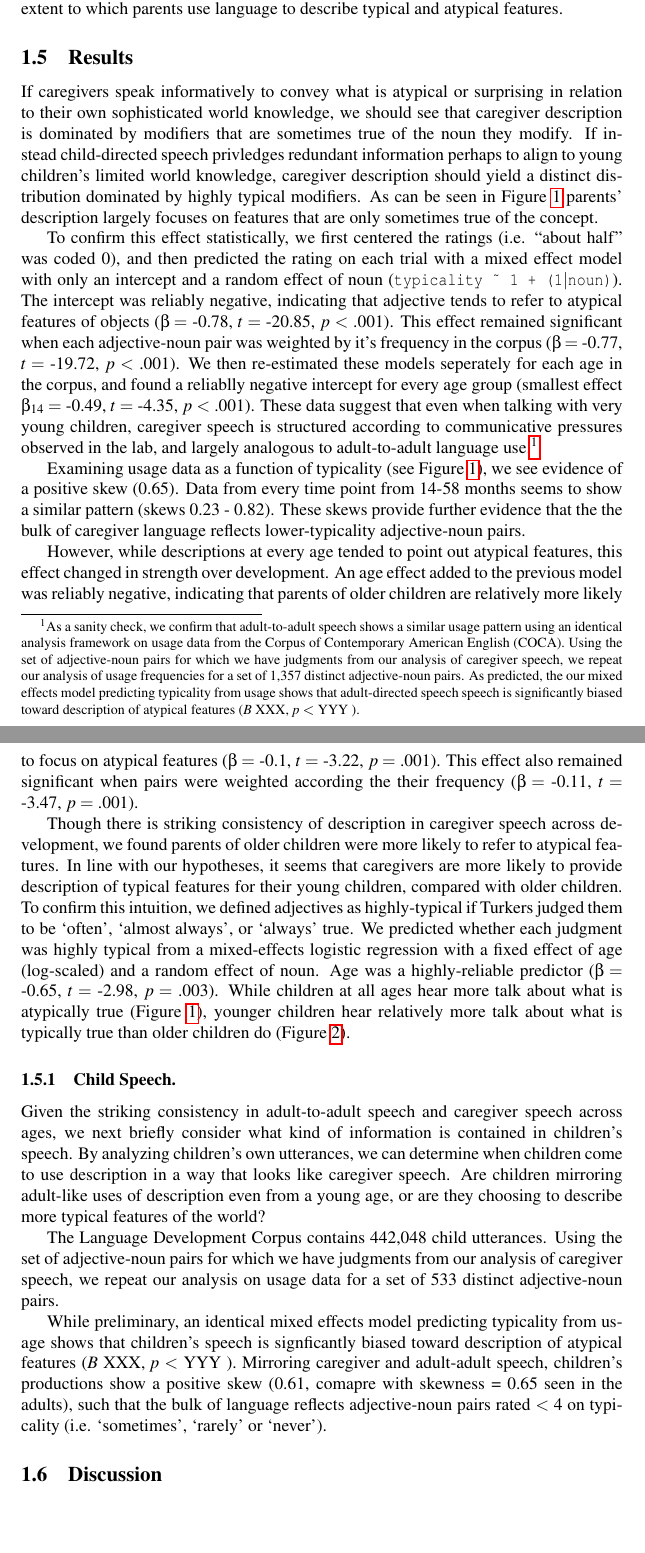
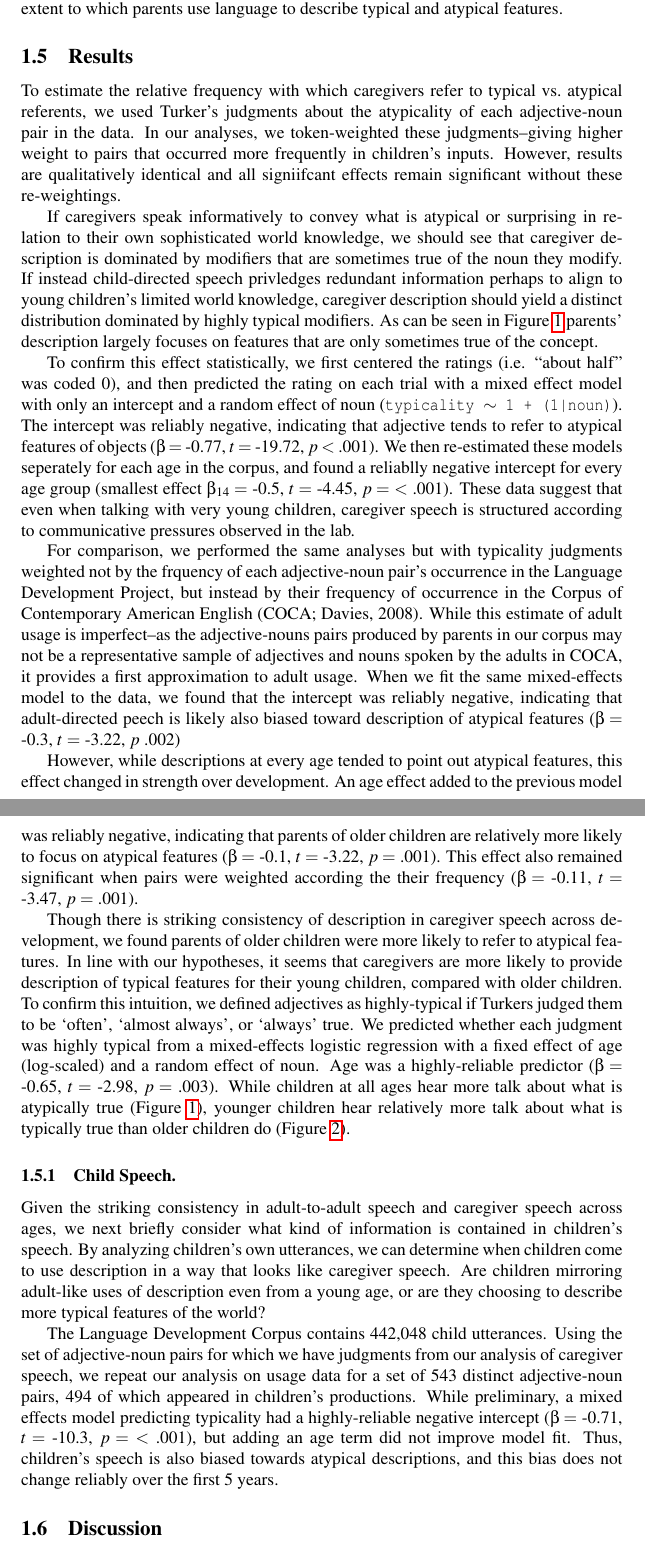
Before and after one commit to benjamincmorris/purple_carrots, a LaTeX paper (writing/cogsci2020/cogsci2020.tex): two parts of pages 5 and 6 of 13, joined at a grey line, cut so that both start at the same text, the shorter picture padded with empty space. Compiled offline with pdfLaTeX; a LaTeX package or settings file that is missing is left out.

Commit message:
pass through results

```diff
--- a/writing/cogsci2020/cogsci2020.tex
+++ b/writing/cogsci2020/cogsci2020.tex
@@ -308,6 +309,14 @@ and atypical features.
 \hypertarget{results}{%
 \subsection{Results}\label{results}}
 
+To estimate the relative frequency with which caregivers refer to
+typical vs.~atypical referents, we used Turker's judgments about the
+atypicality of each adjective-noun pair in the data. In our analyses, we
+token-weighted these judgments--giving higher weight to pairs that
+occurred more frequently in children's inputs. However, results are
+qualitatively identical and all signiifcant effects remain significant
+without these re-weightings.
+
 If caregivers speak informatively to convey what is atypical or
 surprising in relation to their own sophisticated world knowledge, we
 should see that caregiver description is dominated by modifiers that are
@@ -321,36 +330,28 @@ on features that are only sometimes true of the concept.
 To confirm this effect statistically, we first centered the ratings
 (i.e. ``about half'' was coded 0), and then predicted the rating on each
 trial with a mixed effect model with only an intercept and a random
-effect of noun
-(\texttt{typicality\ \textasciitilde{}\ 1\ +\ (1\textbar{}noun)}). The
-intercept was reliably negative, indicating that adjective tends to
-refer to atypical features of objects (\(\beta =\) -0.78, \(t =\)
--20.85, \(p\) \textless{} .001). This effect remained significant when
-each adjective-noun pair was weighted by it's frequency in the corpus
-(\(\beta =\) -0.77, \(t =\) -19.72, \(p\) \textless{} .001). We then
-re-estimated these models seperately for each age in the corpus, and
-found a reliablly negative intercept for every age group (smallest
-effect \(\beta_{14} =\) -0.49, \(t =\) -4.35, \(p\) \textless{} .001).
-These data suggest that even when talking with very young children,
-caregiver speech is structured according to communicative pressures
-observed in the lab, and largely analogous to adult-to-adult language
-use.\footnote{As a sanity check, we confirm that adult-to-adult speech
-  shows a similar usage pattern using an identical analysis framework on
-  usage data from the Corpus of Contemporary American English (COCA).
-  Using the set of adjective-noun pairs for which we have judgments from
-  our analysis of caregiver speech, we repeat our analysis of usage
-  frequencies for a set of 1,357 distinct adjective-noun pairs. As
-  predicted, the our mixed effects model predicting typicality from
-  usage shows that adult-directed speech speech is significantly biased
-  toward description of atypical features (\emph{B} XXX, \emph{p}
-  \textless{} YYY ).}
+effect of noun (\texttt{typicality $\sim$ 1 + (1|noun)}). The intercept
+was reliably negative, indicating that adjective tends to refer to
+atypical features of objects (\(\beta =\) -0.77, \(t =\) -19.72, \(p\)
+\textless{} .001). We then re-estimated these models seperately for each
+age in the corpus, and found a reliablly negative intercept for every
+age group (smallest effect \(\beta_{14} =\) -0.5, \(t =\) -4.45, \(p =\)
+\textless{} .001). These data suggest that even when talking with very
+young children, caregiver speech is structured according to
+communicative pressures observed in the lab.
 
-Examining usage data as a function of typicality (see Figure
-\ref{fig:distribution_plot}), we see evidence of a positive skew (0.65).
-Data from every time point from 14-58 months seems to show a similar
-pattern (skews 0.23 - 0.82). These skews provide further evidence that
-the the bulk of caregiver language reflects lower-typicality
-adjective-noun pairs.
+For comparison, we performed the same analyses but with typicality
+judgments weighted not by the frquency of each adjective-noun pair's
+occurrence in the Language Development Project, but instead by their
+frequency of occurrence in the Corpus of Contemporary American English
+(COCA; Davies, 2008). While this estimate of adult usage is
+imperfect--as the adjective-nouns pairs produced by parents in our
+corpus may not be a representative sample of adjectives and nouns spoken
+by the adults in COCA, it provides a first approximation to adult usage.
+When we fit the same mixed-effects model to the data, we found that the
+intercept was reliably negative, indicating that adult-directed peech is
+likely also biased toward description of atypical features (\(\beta =\)
+-0.3, \(t =\) -3.22, \(p\) .002)
 
 However, while descriptions at every age tended to point out atypical
 features, this effect changed in strength over development. An age
@@ -400,16 +401,13 @@ typical features of the world?
 The Language Development Corpus contains 442,048 child utterances. Using
 the set of adjective-noun pairs for which we have judgments from our
 analysis of caregiver speech, we repeat our analysis on usage data for a
-set of 533 distinct adjective-noun pairs.
-
-While preliminary, an identical mixed effects model predicting
-typicality from usage shows that children's speech is signficantly
-biased toward description of atypical features (\emph{B} XXX, \emph{p}
-\textless{} YYY ). Mirroring caregiver and adult-adult speech,
-children's productions show a positive skew (0.61, comapre with skewness
-= 0.65 seen in the adults), such that the bulk of language reflects
-adjective-noun pairs rated \textless{} 4 on typicality (i.e.
-`sometimes', `rarely' or `never').
+set of 543 distinct adjective-noun pairs, 494 of which appeared in
+children's productions. While preliminary, a mixed effects model
+predicting typicality had a highly-reliable negative intercept
+(\(\beta =\) -0.71, \(t =\) -10.3, \(p =\) \textless{} .001), but adding
+an age term did not improve model fit. Thus, children's speech is also
+biased towards atypical descriptions, and this bias does not change
+reliably over the first 5 years.
 
 \hypertarget{discussion}{%
 \subsection{Discussion}\label{discussion}}
```
Also changed, not shown: writing/cogsci2020/purple-carrots.bib (+8 -1 lines), data/adult_tokens_withn.csv (added), writing/cogsci2020/cogsci2020.pdf, writing/cogsci2020/figs/adult_directed-1.pdf, writing/cogsci2020/figs/distribution_plot-1.pdf, writing/cogsci2020/figs/kid_plot-1.pdf, writing/cogsci2020/figs/prototypical_plot-1.pdf, writing/cogsci2020/figs/word2vec1-1.pdf, writing/cogsci2020/figs/word2vec2-1.pdf, writing/cogsci2020/cogsci2020.tex (47 more changed lines), 2 other files.
